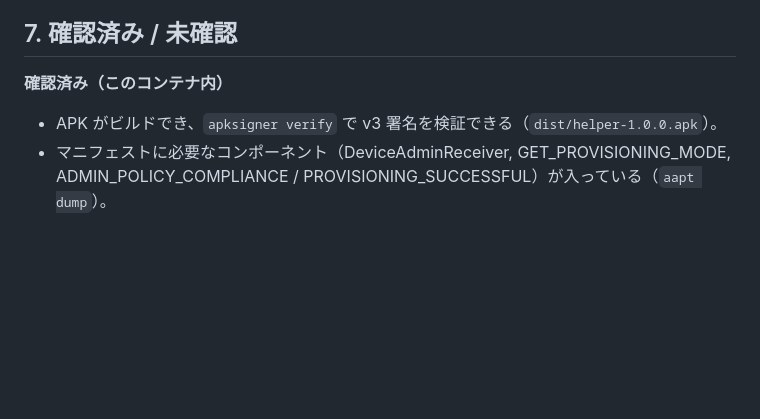
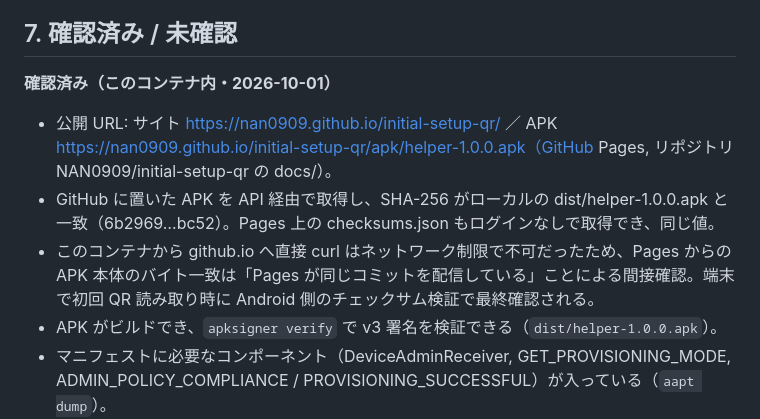
Before and after one commit to NAN0909/initial-setup-qr, a Markdown page: README.md, the part around the change. Rendered like a GitHub page; blank space fills up the shorter version.

Commit message:
README に公開URLと配信確認結果を追記
Co-Authored-By: Claude Fable 5.1 <noreply@anthropic.com>
Claude-Session: https://claude.ai/code/session_01WaeFFp9VzPYNemaY6sgGyd

```diff
--- a/README.md
+++ b/README.md
@@ -121,7 +121,10 @@ APK の URL はログイン不要の HTTPS で、端末の DownloadManager が
 
 ## 7. 確認済み / 未確認
 
-**確認済み（このコンテナ内）**
+**確認済み（このコンテナ内・2026-10-01）**
+- 公開 URL: サイト https://nan0909.github.io/initial-setup-qr/ ／ APK https://nan0909.github.io/initial-setup-qr/apk/helper-1.0.0.apk（GitHub Pages, リポジトリ NAN0909/initial-setup-qr の docs/）。
+- GitHub に置いた APK を API 経由で取得し、SHA-256 がローカルの dist/helper-1.0.0.apk と一致（6b2969…bc52）。Pages 上の checksums.json もログインなしで取得でき、同じ値。
+- このコンテナから github.io へ直接 curl はネットワーク制限で不可だったため、Pages からの APK 本体のバイト一致は「Pages が同じコミットを配信している」ことによる間接確認。端末で初回 QR 読み取り時に Android 側のチェックサム検証で最終確認される。
 - APK がビルドでき、`apksigner verify` で v3 署名を検証できる（`dist/helper-1.0.0.apk`）。
 - マニフェストに必要なコンポーネント（DeviceAdminReceiver, GET_PROVISIONING_MODE, ADMIN_POLICY_COMPLIANCE / PROVISIONING_SUCCESSFUL）が入っている（`aapt dump`）。
 - QR 生成ページを Chromium で動かし、生成した QR を zbar で読み戻して JSON が一致。
```
